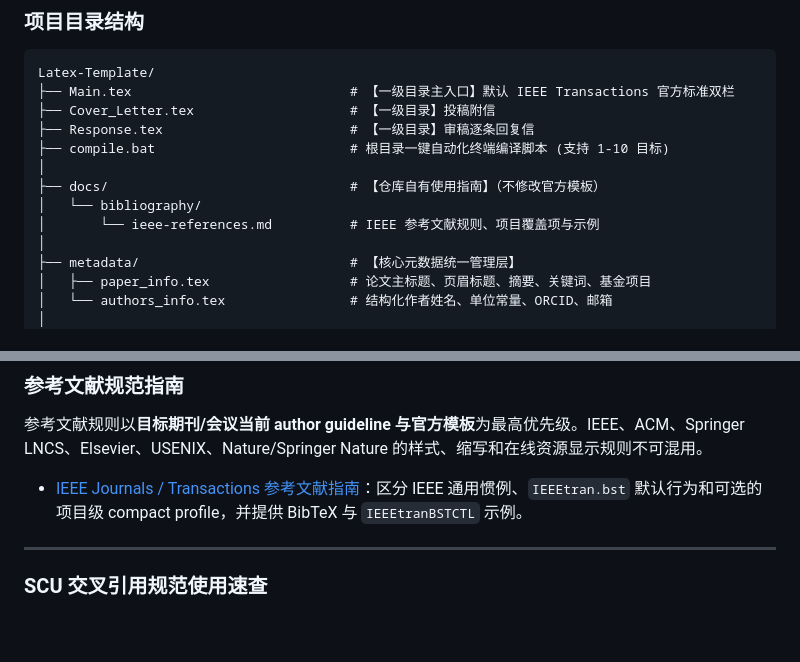
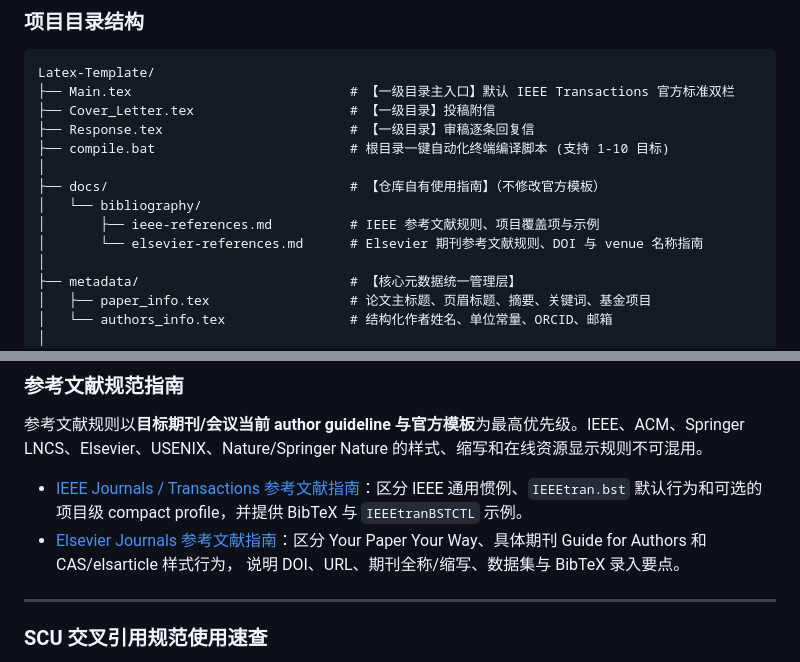
Before and after one commit to ZoeLoveHGJ/Latex-Template, a Markdown page: README.md, 2 parts joined by grey strips. Rendered like a GitHub page; blank space fills up the shorter version.

Commit message:
docs: 补充 Elsevier 参考文献指南

```diff
--- a/README.md
+++ b/README.md
@@ -40,7 +40,8 @@ Latex-Template/
 │
 ├── docs/                               # 【仓库自有使用指南】（不修改官方模板）
 │   └── bibliography/
-│       └── ieee-references.md          # IEEE 参考文献规则、项目覆盖项与示例
+│       ├── ieee-references.md          # IEEE 参考文献规则、项目覆盖项与示例
+│       └── elsevier-references.md      # Elsevier 期刊参考文献规则、DOI 与 venue 名称指南
 │
 ├── metadata/                           # 【核心元数据统一管理层】
 │   ├── paper_info.tex                  # 论文主标题、页眉标题、摘要、关键词、基金项目
@@ -86,6 +87,9 @@ Latex-Template/
 参考文献规则以**目标期刊/会议当前 author guideline 与官方模板**为最高优先级。IEEE、ACM、Springer LNCS、Elsevier、USENIX、Nature/Springer Nature 的样式、缩写和在线资源显示规则不可混用。
 
 * [IEEE Journals / Transactions 参考文献指南](docs/bibliography/ieee-references.md)：区分 IEEE 通用惯例、`IEEEtran.bst` 默认行为和可选的项目级 compact profile，并提供 BibTeX 与 `IEEEtranBSTCTL` 示例。
+* [Elsevier Journals 参考文献指南](docs/bibliography/elsevier-references.md)：区分
+  Your Paper Your Way、具体期刊 Guide for Authors 和 CAS/elsarticle 样式行为，
+  说明 DOI、URL、期刊全称/缩写、数据集与 BibTeX 录入要点。
 
 ---
 
```
Also changed, not shown: docs/bibliography/elsevier-references.md (added, +379 -0 lines).
